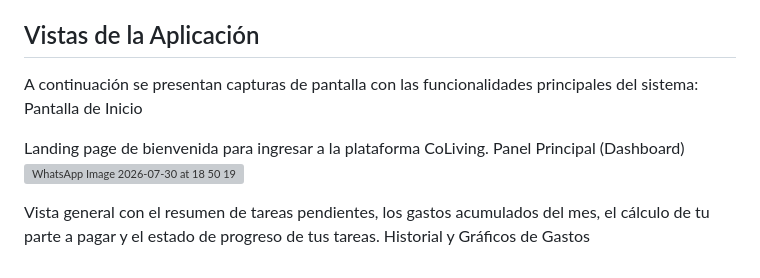
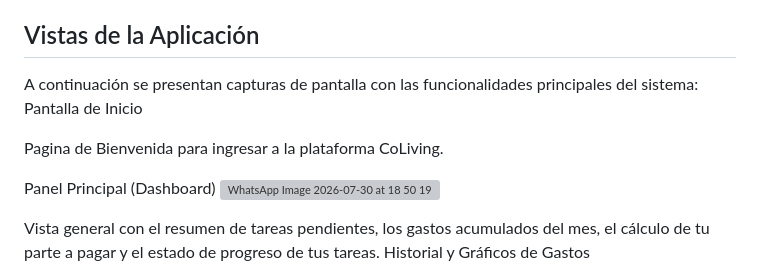
Before and after one commit to MalenaPineda/TP-Intro.-al-Desarrollo-de-Software, a Markdown page: README.md, the part around the change. Rendered like a GitHub page; grey boxes are pictures that could not be loaded.

```diff
--- a/README.md
+++ b/README.md
@@ -158,10 +158,10 @@ cd src/frontend && npx http-server -p 8080
 A continuación se presentan capturas de pantalla con las funcionalidades principales del sistema:
 Pantalla de Inicio
 
-Landing page de bienvenida para ingresar a la plataforma CoLiving.
+Pagina de Bienvenida para ingresar a la plataforma CoLiving.
+
 Panel Principal (Dashboard)
 <img width="1366" height="768" alt="WhatsApp Image 2026-07-30 at 18 50 19" src="https://github.com/user-attachments/assets/4e5a59d6-98f0-4f5d-bc4f-22eb747f9b66" />
-
 
 Vista general con el resumen de tareas pendientes, los gastos acumulados del mes, el cálculo de tu parte a pagar y el estado de progreso de tus tareas.
 Historial y Gráficos de Gastos
```
